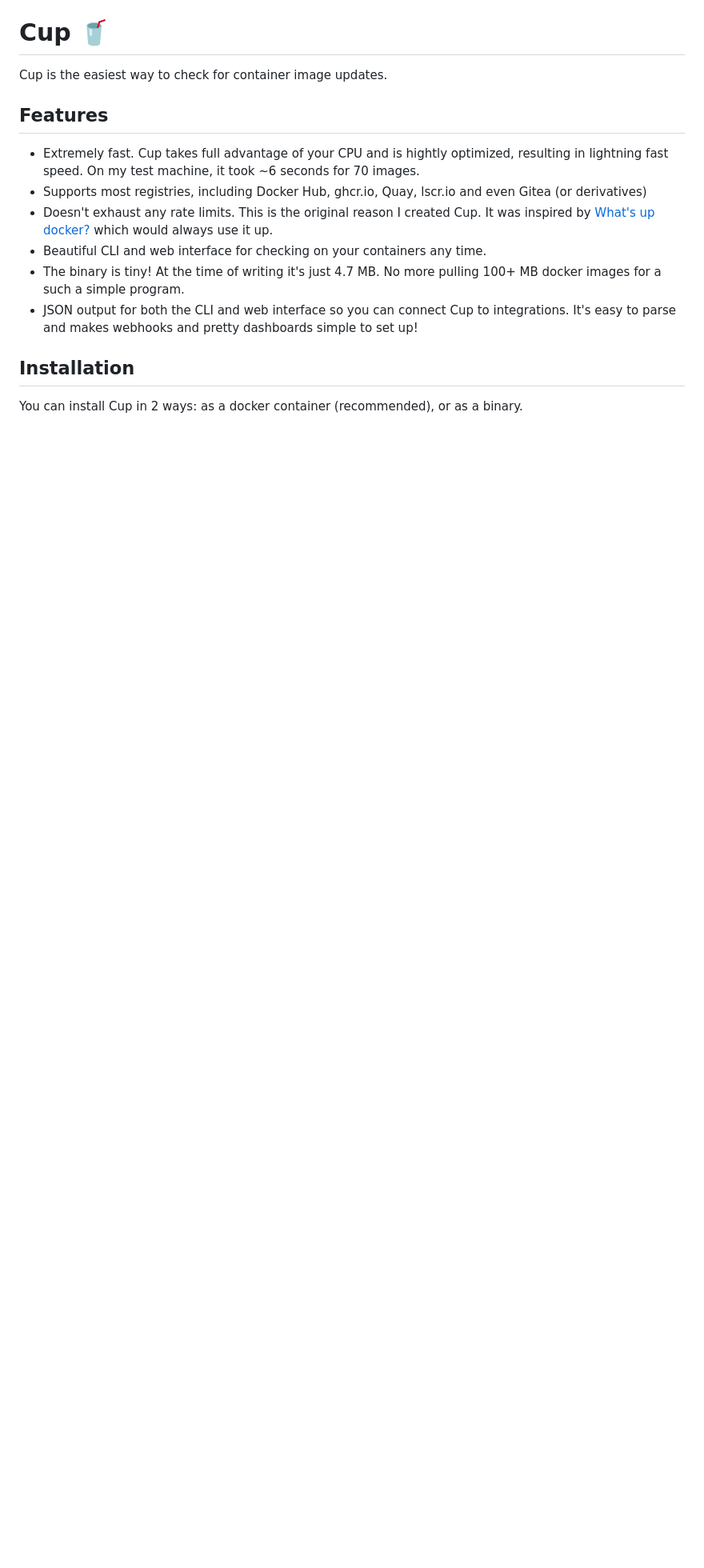
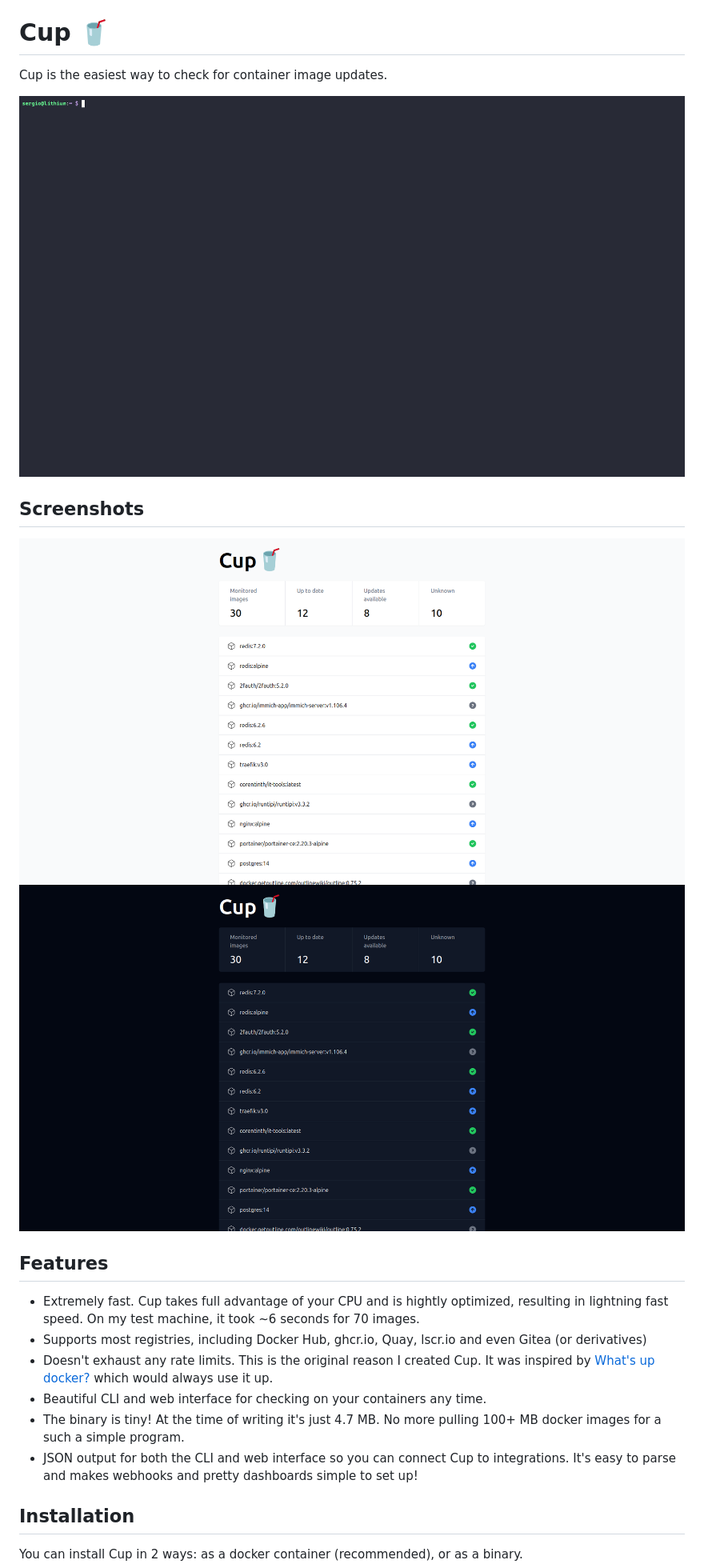
Before and after one commit to sergi0g/cup, a Markdown page: README.md, the part around the change. Shown at 80% size. Rendered like a GitHub page; pictures changed too: screenshots/cup.gif (added); blank space fills up the shorter version.

Commit message:
Add screenshots to README and a screencast

```diff
--- a/README.md
+++ b/README.md
@@ -1,6 +1,13 @@
 # Cup 🥤
 
 Cup is the easiest way to check for container image updates.
+
+![Demo](screenshots/cup.gif)
+
+## Screenshots
+
+![Cup web in light mode](screenshots/web_light.png)
+![Cup web in dark mode](screenshots/web_dark.png)
 
 ## Features
 
```
Also changed, not shown: screenshots/web_dark.png (renamed from screenshots/dark.png), screenshots/web_light.png (renamed from screenshots/light.png).
